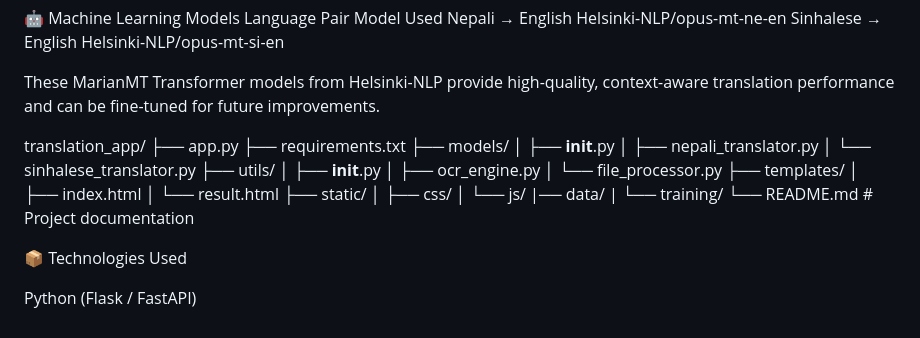
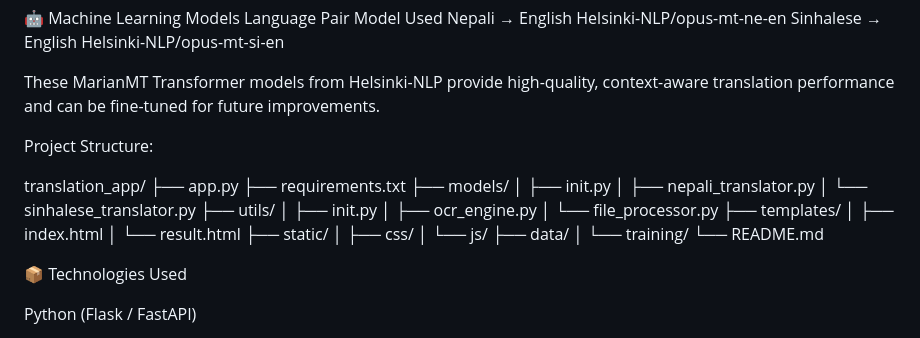
Before and after one commit to KavyaVengala/NeSi-Translate, a Markdown page: README.md, the part around the change printed below. Drawn GitHub-style.

```diff
--- a/README.md
+++ b/README.md
@@ -107,26 +107,30 @@ Sinhalese → English	Helsinki-NLP/opus-mt-si-en
 
 These MarianMT Transformer models from Helsinki-NLP provide high-quality, context-aware translation performance and can be fine-tuned for future improvements.
 
+
+ Project Structure:
+
 translation_app/
 ├── app.py
 ├── requirements.txt
 ├── models/
-│   ├── __init__.py
-│   ├── nepali_translator.py
-│   └── sinhalese_translator.py
+│ ├── init.py
+│ ├── nepali_translator.py
+│ └── sinhalese_translator.py
 ├── utils/
-│   ├── __init__.py
-│   ├── ocr_engine.py
-│   └── file_processor.py
+│ ├── init.py
+│ ├── ocr_engine.py
+│ └── file_processor.py
 ├── templates/
-│   ├── index.html
-│   └── result.html
+│ ├── index.html
+│ └── result.html
 ├── static/
-│   ├── css/
-│   └── js/
-|── data/
-|    └── training/
-└── README.md                   # Project documentation
+│ ├── css/
+│ └── js/
+├── data/
+│ └── training/
+└── README.md
+
 
 📦 Technologies Used
 
```
Also changed, not shown: other parts of README.md (+0 -1 lines).
